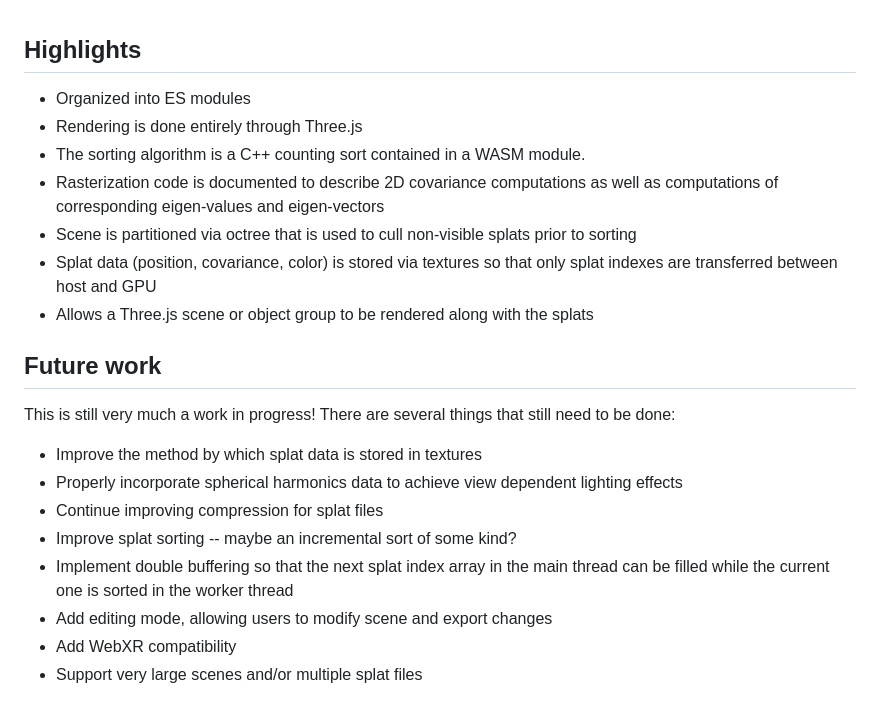
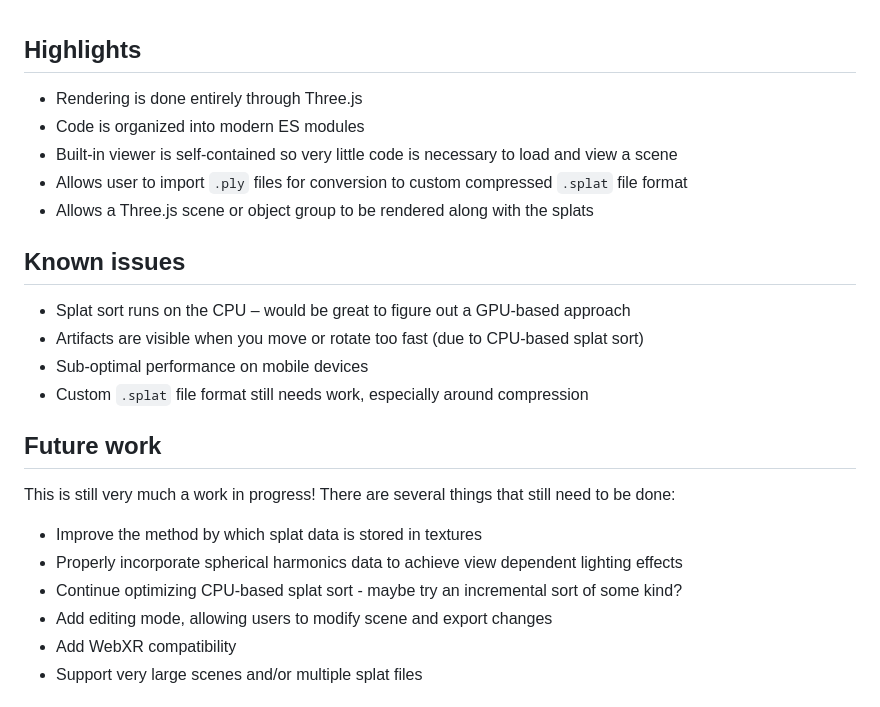
Before and after one commit to mkkellogg/GaussianSplats3D, a Markdown page: README.md, the part around the change. Rendered like a GitHub page.

```diff
--- a/README.md
+++ b/README.md
@@ -6,20 +6,25 @@ When I started, web-based viewers were already available -- A WebGL-based viewer
 <br>
 <br>
 ## Highlights
- - Organized into ES modules
- - Rendering is done entirely through Three.js
- - The sorting algorithm is a C++ counting sort contained in a WASM module.
- - Rasterization code is documented to describe 2D covariance computations as well as computations of corresponding eigen-values and eigen-vectors
- - Scene is partitioned via octree that is used to cull non-visible splats prior to sorting
- - Splat data (position, covariance, color) is stored via textures so that only splat indexes are transferred between host and GPU
- - Allows a Three.js scene or object group to be rendered along with the splats
+
+- Rendering is done entirely through Three.js
+- Code is organized into modern ES modules
+- Built-in viewer is self-contained so very little code is necessary to load and view a scene
+- Allows user to import `.ply` files for conversion to custom compressed `.splat` file format
+- Allows a Three.js scene or object group to be rendered along with the splats
+
+## Known issues
+
+- Splat sort runs on the CPU – would be great to figure out a GPU-based approach
+- Artifacts are visible when you move or rotate too fast (due to CPU-based splat sort)
+- Sub-optimal performance on mobile devices
+- Custom `.splat` file format still needs work, especially around compression
+
 ## Future work
 This is still very much a work in progress! There are several things that still need to be done:
   - Improve the method by which splat data is stored in textures
   - Properly incorporate spherical harmonics data to achieve view dependent lighting effects
-  - Continue improving compression for splat files
-  - Improve splat sorting -- maybe an incremental sort of some kind?
-  - Implement double buffering so that the next splat index array in the main thread can be filled while the current one is sorted in the worker thread
+  - Continue optimizing CPU-based splat sort - maybe try an incremental sort of some kind?
   - Add editing mode, allowing users to modify scene and export changes
   - Add WebXR compatibility
   - Support very large scenes and/or multiple splat files
```
